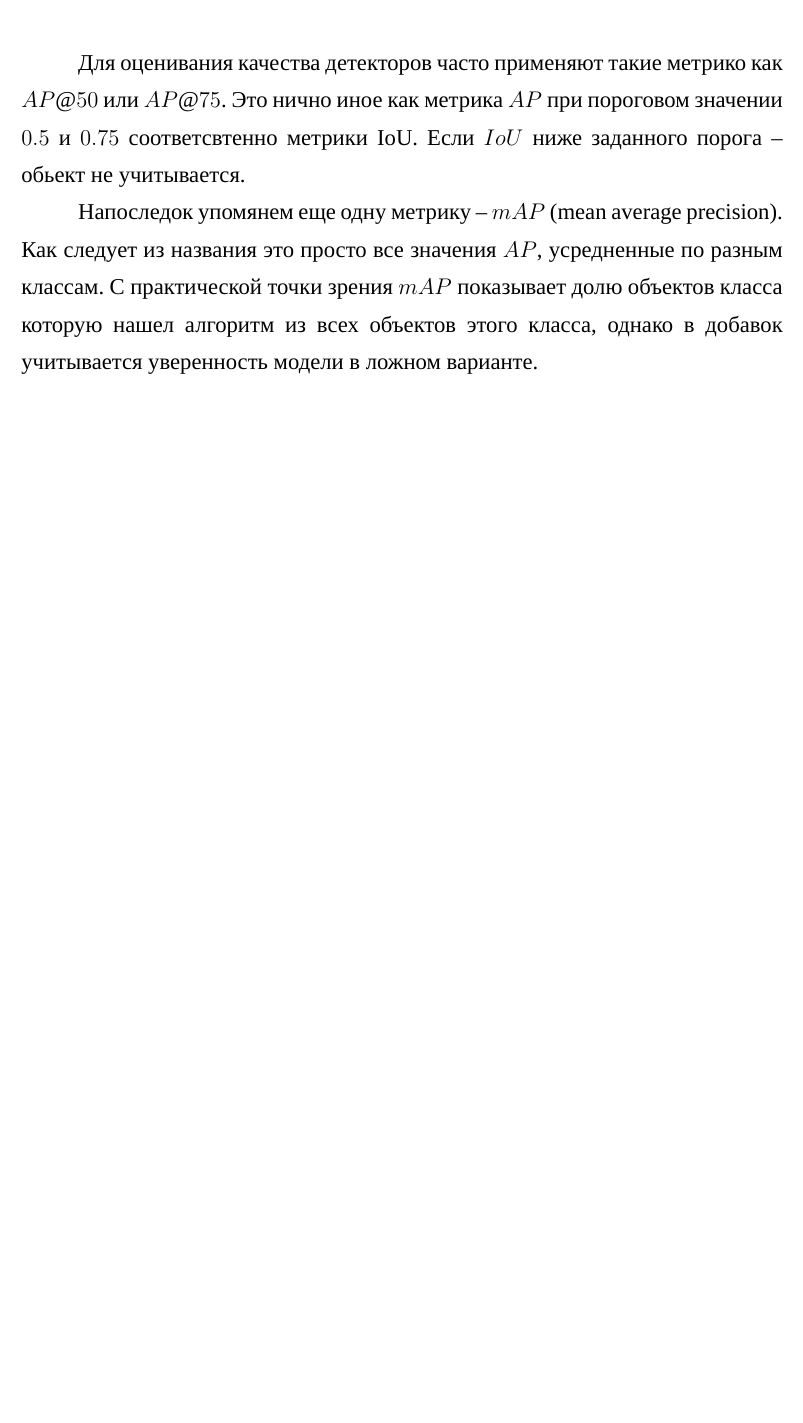
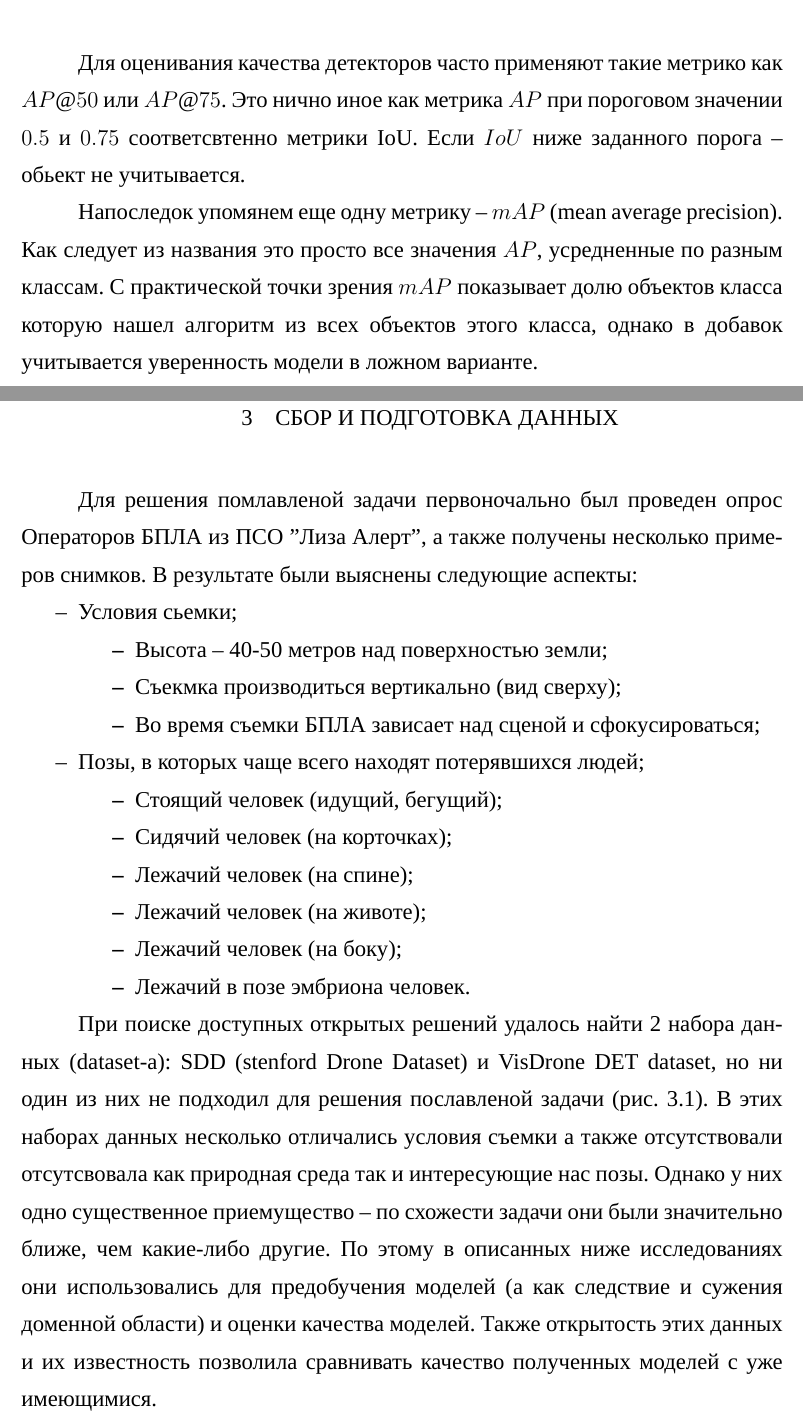
Before and after one commit to gosha20777/bachelor-diploma, a LaTeX document (main.tex, which reads inc/3-dataset-creation.tex, inc/preamble.tex): part of page 14 of 14 before the commit and two parts of pages 15 and 16 of 18 after it, the two joined at a grey line, cut so that both start at the same text, the shorter picture padded with empty space. Compiled offline with XeLaTeX; a missing font is replaced by an installed copy or a similar font.

Commit message:
feat: dataset creation

```diff
--- /dev/null
+++ b/inc/3-dataset-creation.tex
@@ -0,0 +1,23 @@
+\section{Сбор и подготовка данных}
+
+Для решения помлавленой задачи первоночально был проведен опрос Операторов БПЛА из ПСО "Лиза Алерт", а также получены несколько примеров снимков. В результате были выяснены следующие аспекты:
+
+\begin{itemize}
+    \item Условия сьемки;
+    \begin{itemize}
+        \item Высота -- 40-50 метров над поверхностью земли;
+        \item Съекмка производиться вертикально (вид сверху);
+        \item Во время съемки БПЛА зависает над сценой и сфокусироваться;
+    \end{itemize}
+    \item Позы, в которых чаще всего находят потерявшихся людей;
+    \begin{itemize}
+        \item Стоящий человек (идущий, бегущий);
+        \item Сидячий человек (на корточках);
+        \item Лежачий человек (на спине);
+        \item Лежачий человек (на животе);
+        \item Лежачий человек (на боку);
+        \item Лежачий в позе эмбриона человек.
+    \end{itemize}
+\end{itemize}
+
+При поиске доступных открытых решений удалось найти 2 набора данных (dataset-а): SDD (stenford Drone Dataset) и VisDrone DET dataset, но ни один из них не подходил для решения пославленой задачи (рис. \ref{sdd-visdrone-example}). В этих наборах данных несколько отличались условия съемки а также отсутствовали отсутсвовала как природная среда так и интересующие нас позы. Однако у них одно существенное приемущество -- по схожести задачи они были значительно ближе, чем какие-либо другие. По этому в описанных ниже исследованиях они использовались для предобучения моделей (а как следствие и сужения доменной области) и оценки качества моделей. Также открытость этих данных и их известность позволила сравнивать качество полученных моделей с уже имеющимися.
@@ -0,0 +31 @@
+\end{figure}
--- a/inc/preamble.tex
+++ b/inc/preamble.tex
@@ -133,7 +133,7 @@
 \newcommand{\addtwoimghere}[5]{ % Вставка двух рисунков
     \begin{figure}[H]
         \centering
-        \includegraphics[width=#2\linewidth]{#1}
+        \includegraphics[width=#3\linewidth]{#1}
         \hfill
         \includegraphics[width=#3\linewidth]{#2}
         \caption{#4} \label{#5}
```
Also changed, not shown: main.tex (+1 -0 lines), images/3-ladd-example.jpg (added), images/3-sdd-example.jpg (added), images/3-visdrone-example.jpg (added), inc/3-dataset-creation.tex (14 more changed lines).
